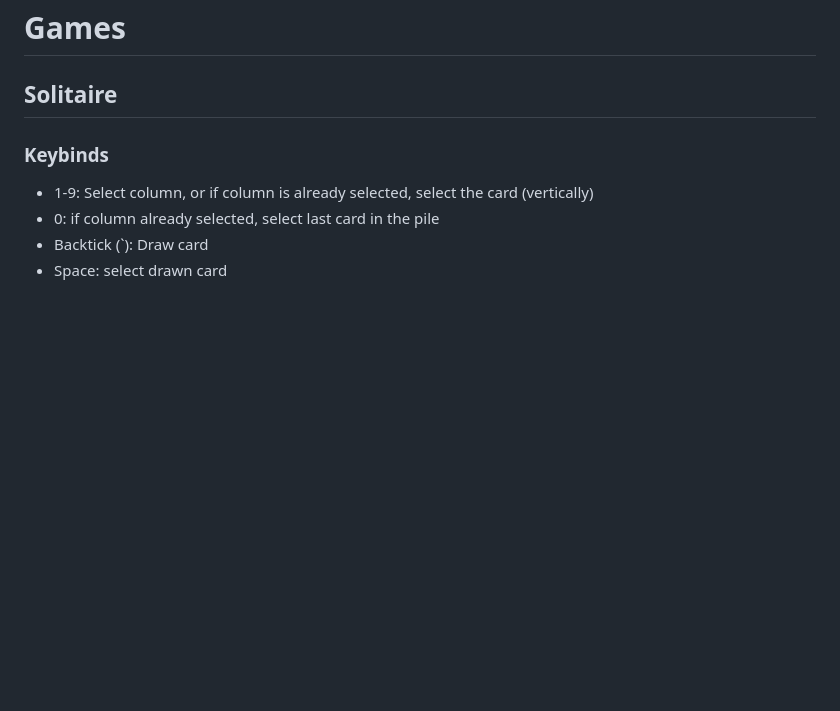
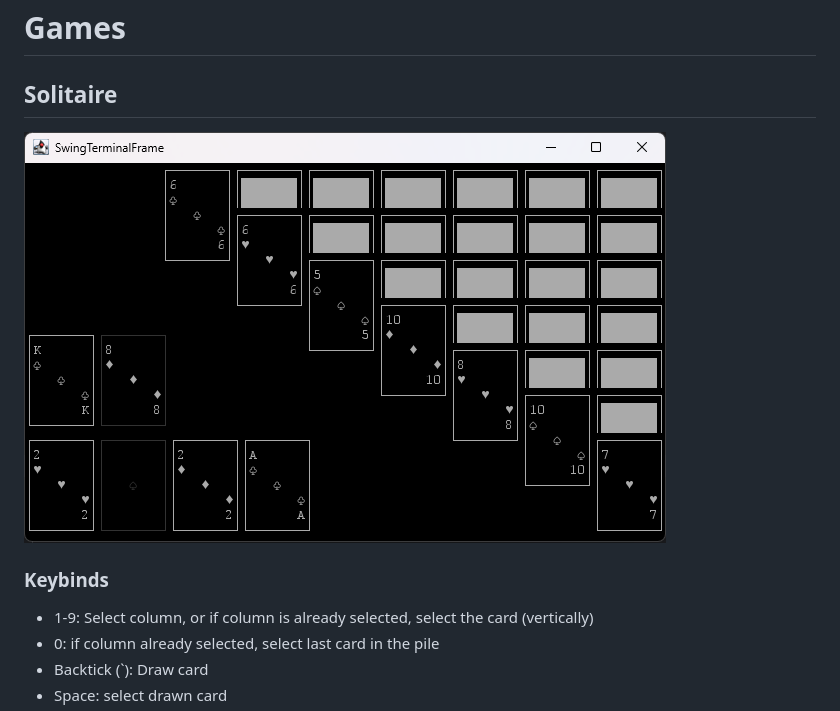
Before and after one commit to TheGreatPintoJ/CardTerminal, a Markdown page: README.md, the part around the change. Rendered like a GitHub page; pictures changed too: img/solitaire.png (added); blank space fills up the shorter version.

Commit message:
Add image for Solitaire game in README.md

```diff
--- a/README.md
+++ b/README.md
@@ -13,6 +13,8 @@ MSI for windows, DMG for mac, DEB for linux, and JAR if you have JRE installed.
 
 # Games
 ## Solitaire
+![solitaire.png](img/solitaire.png)
+
 ### Keybinds
 
 - 1-9: Select column, or if column is already selected, select the card (vertically)
```
